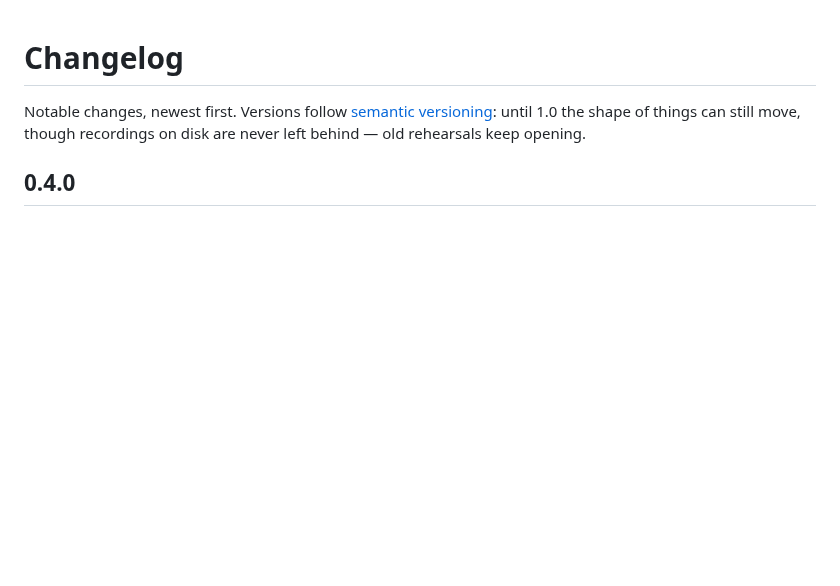
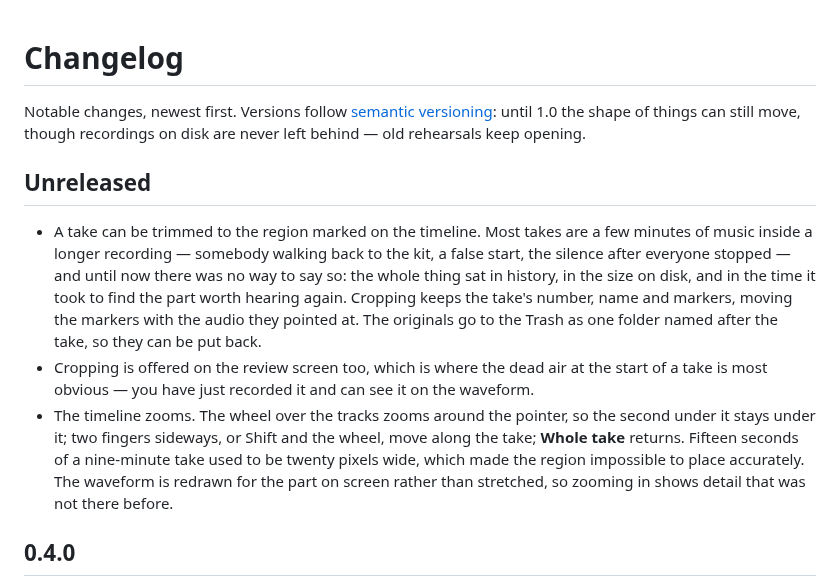
Before and after one commit to voronizer/rehearsal-recorder, a Markdown page: CHANGELOG.md, the part around the change. Drawn GitHub-style; blank space fills up the shorter version.

```diff
--- a/CHANGELOG.md
+++ b/CHANGELOG.md
@@ -4,6 +4,26 @@ Notable changes, newest first. Versions follow [semantic
 versioning](https://semver.org/): until 1.0 the shape of things can still
 move, though recordings on disk are never left behind — old rehearsals keep
 opening.
+
+## Unreleased
+
+- A take can be trimmed to the region marked on the timeline. Most takes are a
+  few minutes of music inside a longer recording — somebody walking back to the
+  kit, a false start, the silence after everyone stopped — and until now there
+  was no way to say so: the whole thing sat in history, in the size on disk,
+  and in the time it took to find the part worth hearing again. Cropping keeps
+  the take's number, name and markers, moving the markers with the audio they
+  pointed at. The originals go to the Trash as one folder named after the take,
+  so they can be put back.
+- Cropping is offered on the review screen too, which is where the dead air at
+  the start of a take is most obvious — you have just recorded it and can see it
+  on the waveform.
+- The timeline zooms. The wheel over the tracks zooms around the pointer, so the
+  second under it stays under it; two fingers sideways, or Shift and the wheel,
+  move along the take; **Whole take** returns. Fifteen seconds of a nine-minute
+  take used to be twenty pixels wide, which made the region impossible to place
+  accurately. The waveform is redrawn for the part on screen rather than
+  stretched, so zooming in shows detail that was not there before.
 
 ## 0.4.0
 
```
Also changed, not shown: README.md (+2 -0 lines), docs/using-it.md (+32 -0 lines), docs/screenshots/zoom.png (added).
